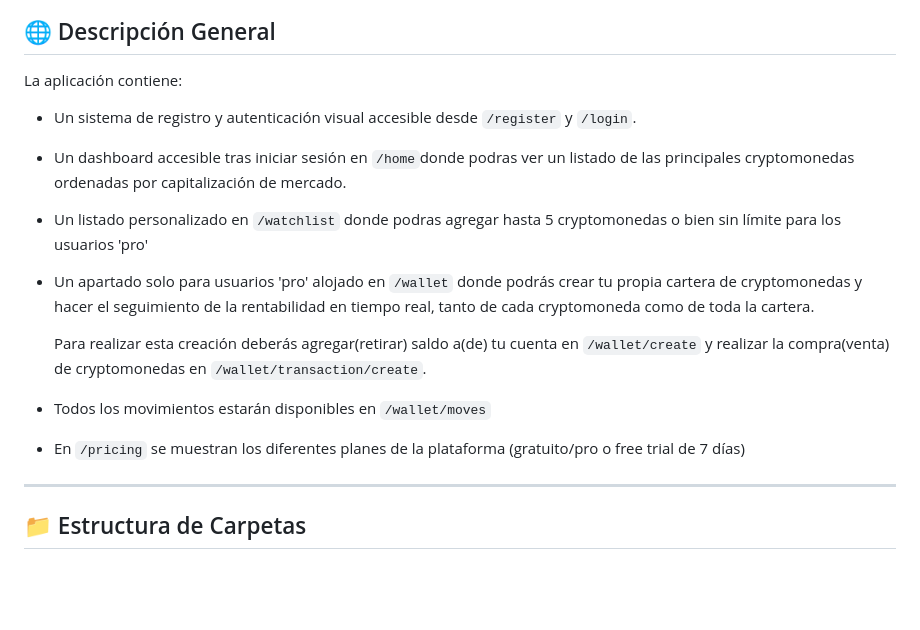
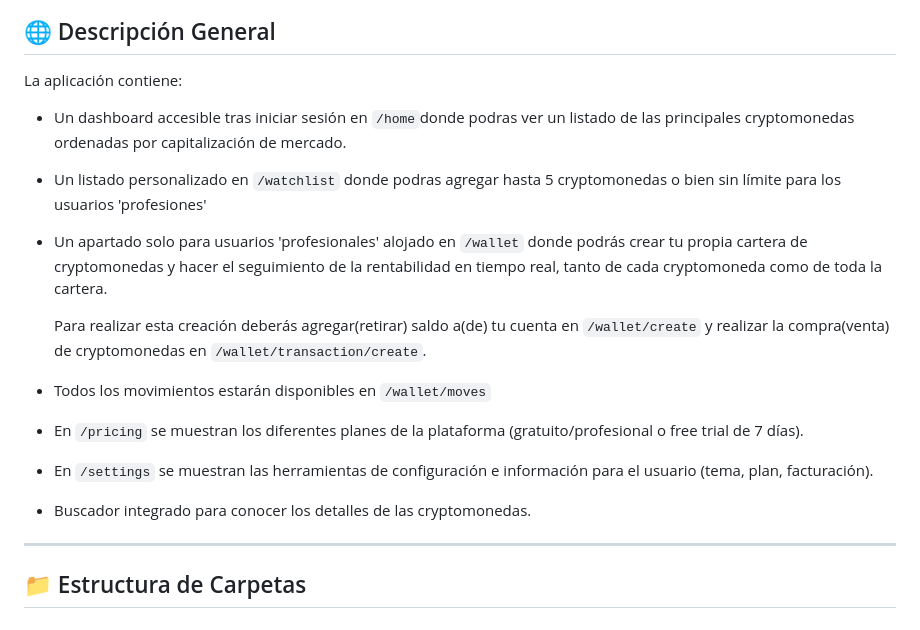
Before and after one commit to IN-CODE-COIN/cryptoworld-2.0, a Markdown page: backend/README.md, the part around the change. Drawn GitHub-style; blank space fills up the shorter version.

Commit message:
<feat> update README.md backend

```diff
--- a/backend/README.md
+++ b/backend/README.md
@@ -16,15 +16,16 @@ En la parte del backend, incluimos una API hecha con Laravel, desde donde vamos
 
 La aplicación contiene:
 
--   Un sistema de registro y autenticación visual accesible desde `/register` y `/login`.
 -   Un dashboard accesible tras iniciar sesión en `/home`donde podras ver un listado de las principales cryptomonedas ordenadas por capitalización de mercado.
--   Un listado personalizado en `/watchlist` donde podras agregar hasta 5 cryptomonedas o bien sin límite para los usuarios 'pro'
--   Un apartado solo para usuarios 'pro' alojado en `/wallet` donde podrás crear tu propia cartera de cryptomonedas y hacer el seguimiento de la rentabilidad en tiempo real, tanto de cada cryptomoneda como de toda la cartera.
+-   Un listado personalizado en `/watchlist` donde podras agregar hasta 5 cryptomonedas o bien sin límite para los usuarios 'profesiones'
+-   Un apartado solo para usuarios 'profesionales' alojado en `/wallet` donde podrás crear tu propia cartera de cryptomonedas y hacer el seguimiento de la rentabilidad en tiempo real, tanto de cada cryptomoneda como de toda la cartera.
 
     Para realizar esta creación deberás agregar(retirar) saldo a(de) tu cuenta en `/wallet/create` y realizar la compra(venta) de cryptomonedas en `/wallet/transaction/create`.
 
 -   Todos los movimientos estarán disponibles en `/wallet/moves`
--   En `/pricing` se muestran los diferentes planes de la plataforma (gratuito/pro o free trial de 7 días)
+-   En `/pricing` se muestran los diferentes planes de la plataforma (gratuito/profesional o free trial de 7 días).
+-   En `/settings` se muestran las herramientas de configuración e información para el usuario (tema, plan, facturación).
+-   Buscador integrado para conocer los detalles de las cryptomonedas.
 
 ---
 
```
